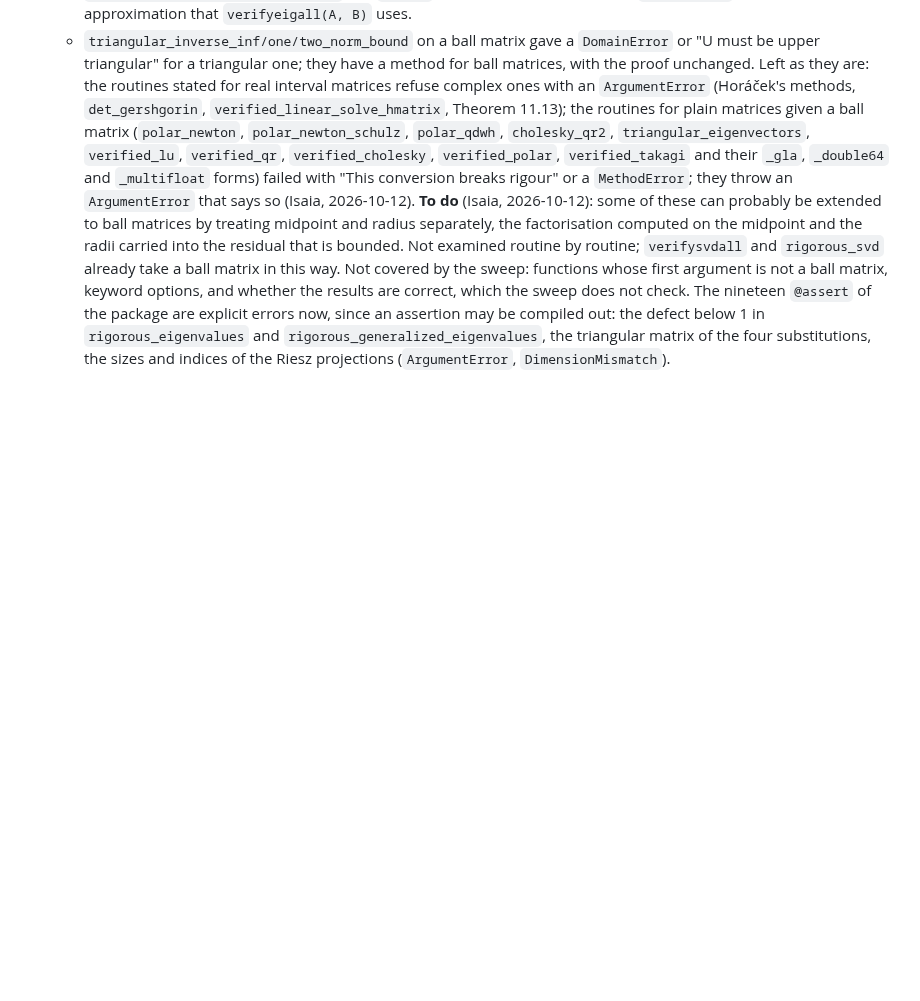
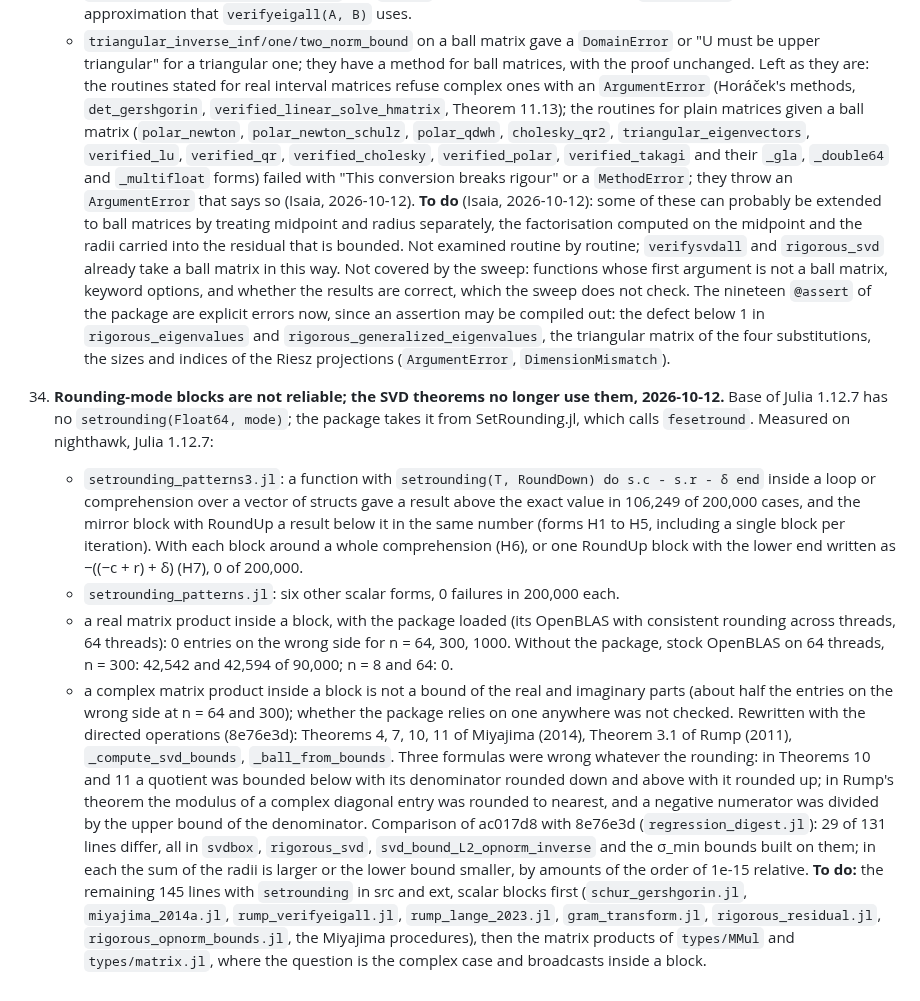
Before and after one commit to JuliaBallArithmetic/BallArithmetic.jl, a Markdown page: docs/TODO.md, the part around the change. Drawn GitHub-style; blank space fills up the shorter version.

Commit message:
docs/TODO: the measurements on rounding-mode blocks and what is left
Co-Authored-By: Claude Opus 5.5 <noreply@anthropic.com>
Claude-Session: https://claude.ai/code/session_01JShaboWTqWrDEeHJjoVXmd

```diff
--- a/docs/TODO.md
+++ b/docs/TODO.md
@@ -609,3 +609,35 @@ the bound. The frames that exist: the eigenvector matrix (`:rump2022a`), the Sch
     compiled out: the defect below 1 in `rigorous_eigenvalues` and
     `rigorous_generalized_eigenvalues`, the triangular matrix of the four substitutions, the
     sizes and indices of the Riesz projections (`ArgumentError`, `DimensionMismatch`).
+
+34. **Rounding-mode blocks are not reliable; the SVD theorems no longer use them, 2026-10-12.**
+    Base of Julia 1.12.7 has no `setrounding(Float64, mode)`; the package takes it from
+    SetRounding.jl, which calls `fesetround`. Measured on nighthawk, Julia 1.12.7:
+    - `setrounding_patterns3.jl`: a function with `setrounding(T, RoundDown) do s.c - s.r - δ end`
+      inside a loop or comprehension over a vector of structs gave a result above the exact
+      value in 106,249 of 200,000 cases, and the mirror block with RoundUp a result below it
+      in the same number (forms H1 to H5, including a single block per iteration). With each
+      block around a whole comprehension (H6), or one RoundUp block with the lower end
+      written as −((−c + r) + δ) (H7), 0 of 200,000.
+    - `setrounding_patterns.jl`: six other scalar forms, 0 failures in 200,000 each.
+    - a real matrix product inside a block, with the package loaded (its OpenBLAS with
+      consistent rounding across threads, 64 threads): 0 entries on the wrong side for
+      n = 64, 300, 1000. Without the package, stock OpenBLAS on 64 threads, n = 300: 42,542
+      and 42,594 of 90,000; n = 8 and 64: 0.
+    - a complex matrix product inside a block is not a bound of the real and imaginary
+      parts (about half the entries on the wrong side at n = 64 and 300); whether the package
+      relies on one anywhere was not checked.
+    Rewritten with the directed operations (8e76e3d): Theorems 4, 7, 10, 11 of Miyajima
+    (2014), Theorem 3.1 of Rump (2011), `_compute_svd_bounds`, `_ball_from_bounds`. Three
+    formulas were wrong whatever the rounding: in Theorems 10 and 11 a quotient was bounded
+    below with its denominator rounded down and above with it rounded up; in Rump's theorem
+    the modulus of a complex diagonal entry was rounded to nearest, and a negative numerator
+    was divided by the upper bound of the denominator. Comparison of ac017d8 with 8e76e3d
+    (`regression_digest.jl`): 29 of 131 lines differ, all in `svdbox`, `rigorous_svd`,
+    `svd_bound_L2_opnorm_inverse` and the σ_min bounds built on them; in each the sum of the
+    radii is larger or the lower bound smaller, by amounts of the order of 1e-15 relative.
+    **To do:** the remaining 145 lines with `setrounding` in src and ext, scalar blocks first
+    (`schur_gershgorin.jl`, `miyajima_2014a.jl`, `rump_verifyeigall.jl`, `rump_lange_2023.jl`,
+    `gram_transform.jl`, `rigorous_residual.jl`, `rigorous_opnorm_bounds.jl`, the Miyajima
+    procedures), then the matrix products of `types/MMul` and `types/matrix.jl`, where the
+    question is the complex case and broadcasts inside a block.
```
